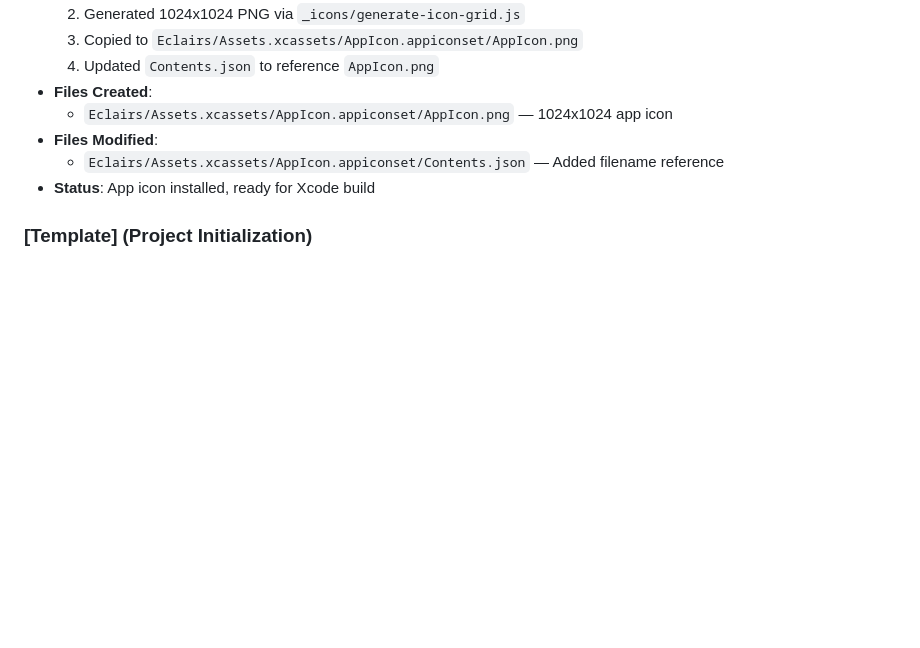
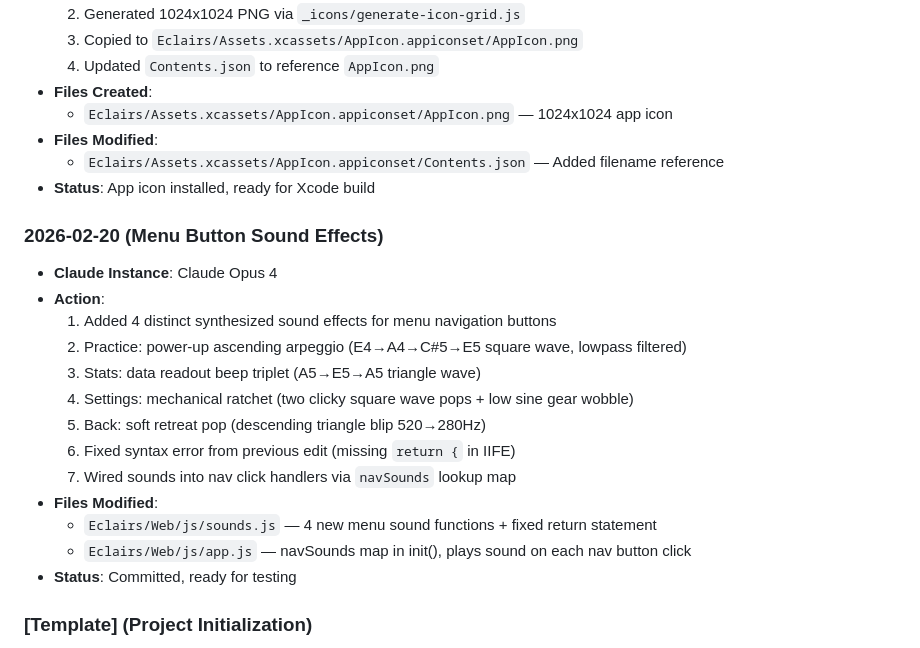
Before and after one commit to johockin/eclairs, a Markdown page: CLAUDE.md, the part around the change. GitHub-like rendering; blank space fills up the shorter version.

Commit message:
Update action log with menu sound effects entry
Co-Authored-By: Claude <noreply@anthropic.com>

```diff
--- a/CLAUDE.md
+++ b/CLAUDE.md
@@ -394,6 +394,21 @@ python -m http.server 8000
   - `Eclairs/Assets.xcassets/AppIcon.appiconset/Contents.json` — Added filename reference
 - **Status**: App icon installed, ready for Xcode build
 
+### 2026-02-20 (Menu Button Sound Effects)
+- **Claude Instance**: Claude Opus 4
+- **Action**:
+  1. Added 4 distinct synthesized sound effects for menu navigation buttons
+  2. Practice: power-up ascending arpeggio (E4→A4→C#5→E5 square wave, lowpass filtered)
+  3. Stats: data readout beep triplet (A5→E5→A5 triangle wave)
+  4. Settings: mechanical ratchet (two clicky square wave pops + low sine gear wobble)
+  5. Back: soft retreat pop (descending triangle blip 520→280Hz)
+  6. Fixed syntax error from previous edit (missing `return {` in IIFE)
+  7. Wired sounds into nav click handlers via `navSounds` lookup map
+- **Files Modified**:
+  - `Eclairs/Web/js/sounds.js` — 4 new menu sound functions + fixed return statement
+  - `Eclairs/Web/js/app.js` — navSounds map in init(), plays sound on each nav button click
+- **Status**: Committed, ready for testing
+
 ### [Template] (Project Initialization)
 - **Claude Instance**: [MODEL_NAME]
 - **Action**: Initialized CLAUDE.md template
```
